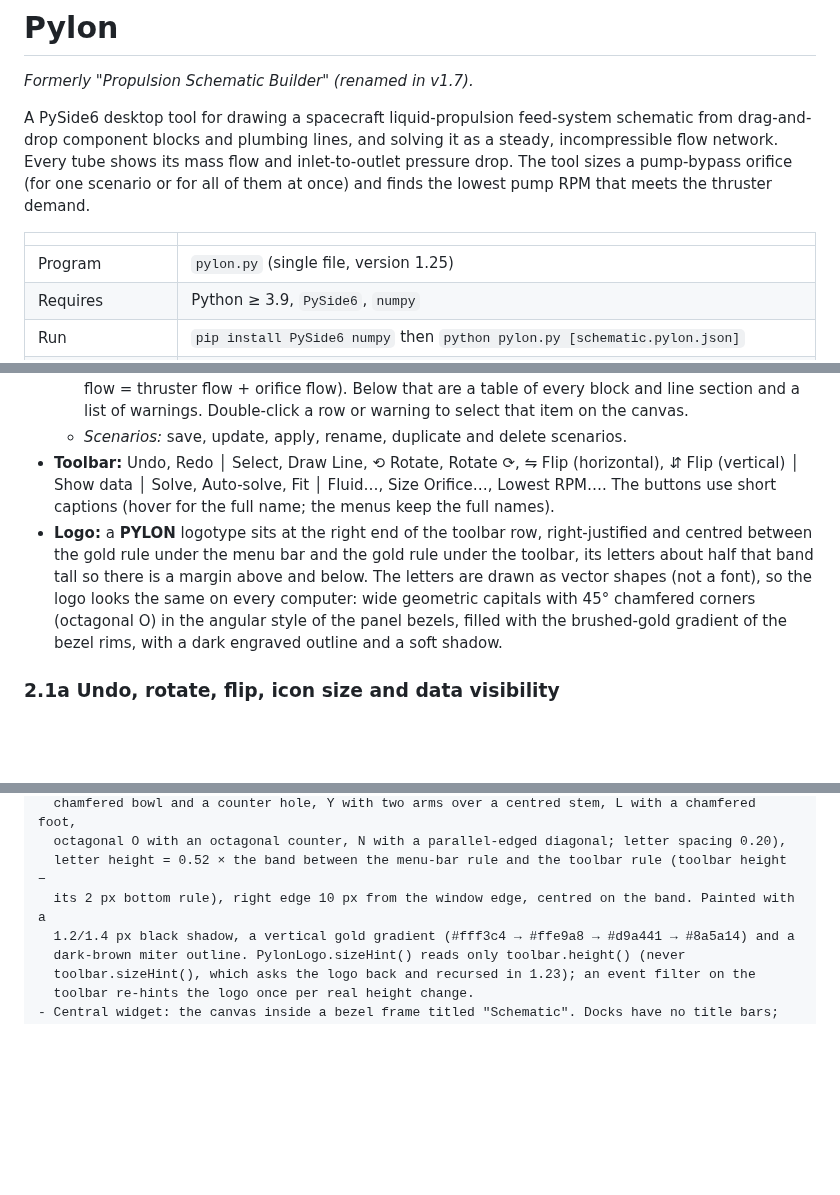
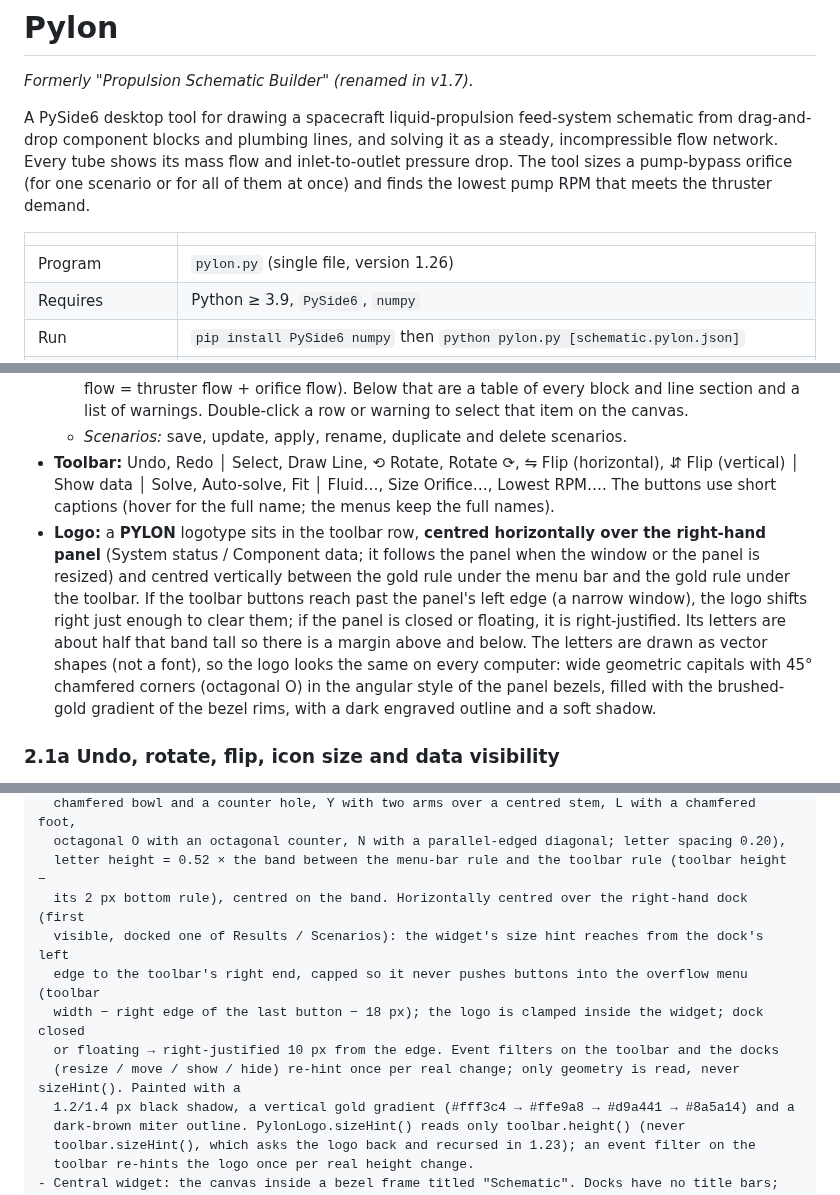
Before and after one commit to andrewjsheckells-cell/pylon, a Markdown page: docs/Pylon.md, 3 parts joined by grey strips. GitHub-like rendering; blank space fills up the shorter version.

```diff
--- a/docs/Pylon.md
+++ b/docs/Pylon.md
@@ -6,7 +6,7 @@ A PySide6 desktop tool for drawing a spacecraft liquid-propulsion feed-system sc
 
 | | |
 |---|---|
-| Program | `pylon.py` (single file, version 1.25) |
+| Program | `pylon.py` (single file, version 1.26) |
 | Requires | Python ≥ 3.9, `PySide6`, `numpy` |
 | Run | `pip install PySide6 numpy` then `python pylon.py [schematic.pylon.json]` |
 | Solver self-test (no GUI) | `python pylon.py --selftest` |
@@ -56,7 +56,7 @@ The interface uses a dark sci-fi console style taken from the user's reference s
   * *Results:* a solver status line, total thruster flow vs nominal, thrust, and the pump balance (pump flow = thruster flow + orifice flow). Below that are a table of every block and line section and a list of warnings. Double-click a row or warning to select that item on the canvas.
   * *Scenarios:* save, update, apply, rename, duplicate and delete scenarios.
 * **Toolbar:** Undo, Redo │ Select, Draw Line, ⟲ Rotate, Rotate ⟳, ⇋ Flip (horizontal), ⇵ Flip (vertical) │ Show data │ Solve, Auto-solve, Fit │ Fluid…, Size Orifice…, Lowest RPM…. The buttons use short captions (hover for the full name; the menus keep the full names).
-* **Logo:** a **PYLON** logotype sits at the right end of the toolbar row, right-justified and centred between the gold rule under the menu bar and the gold rule under the toolbar, its letters about half that band tall so there is a margin above and below. The letters are drawn as vector shapes (not a font), so the logo looks the same on every computer: wide geometric capitals with 45° chamfered corners (octagonal O) in the angular style of the panel bezels, filled with the brushed-gold gradient of the bezel rims, with a dark engraved outline and a soft shadow.
+* **Logo:** a **PYLON** logotype sits in the toolbar row, **centred horizontally over the right-hand panel** (System status / Component data; it follows the panel when the window or the panel is resized) and centred vertically between the gold rule under the menu bar and the gold rule under the toolbar. If the toolbar buttons reach past the panel's left edge (a narrow window), the logo shifts right just enough to clear them; if the panel is closed or floating, it is right-justified. Its letters are about half that band tall so there is a margin above and below. The letters are drawn as vector shapes (not a font), so the logo looks the same on every computer: wide geometric capitals with 45° chamfered corners (octagonal O) in the angular style of the panel bezels, filled with the brushed-gold gradient of the bezel rims, with a dark engraved outline and a soft shadow.
 
 ### 2.1a Undo, rotate, flip, icon size and data visibility
 * **Undo / Redo** (toolbar, Edit menu, **Ctrl+Z** / **Ctrl+Y** or Ctrl+Shift+Z).
@@ -543,7 +543,12 @@ LAYOUT
   chamfered bowl and a counter hole, Y with two arms over a centred stem, L with a chamfered foot,
   octagonal O with an octagonal counter, N with a parallel-edged diagonal; letter spacing 0.20),
   letter height = 0.52 × the band between the menu-bar rule and the toolbar rule (toolbar height −
-  its 2 px bottom rule), right edge 10 px from the window edge, centred on the band. Painted with a
+  its 2 px bottom rule), centred on the band. Horizontally centred over the right-hand dock (first
+  visible, docked one of Results / Scenarios): the widget's size hint reaches from the dock's left
+  edge to the toolbar's right end, capped so it never pushes buttons into the overflow menu (toolbar
+  width − right edge of the last button − 18 px); the logo is clamped inside the widget; dock closed
+  or floating → right-justified 10 px from the edge. Event filters on the toolbar and the docks
+  (resize / move / show / hide) re-hint once per real change; only geometry is read, never sizeHint(). Painted with a
   1.2/1.4 px black shadow, a vertical gold gradient (#fff3c4 → #ffe9a8 → #d9a441 → #8a5a14) and a
   dark-brown miter outline. PylonLogo.sizeHint() reads only toolbar.height() (never
   toolbar.sizeHint(), which asks the logo back and recursed in 1.23); an event filter on the
```
Also changed, not shown: other parts of docs/Pylon.md (+1 -0 lines), README.md (+1 -1 lines), docs/images/pylon_main_window.png, 2 other files.
